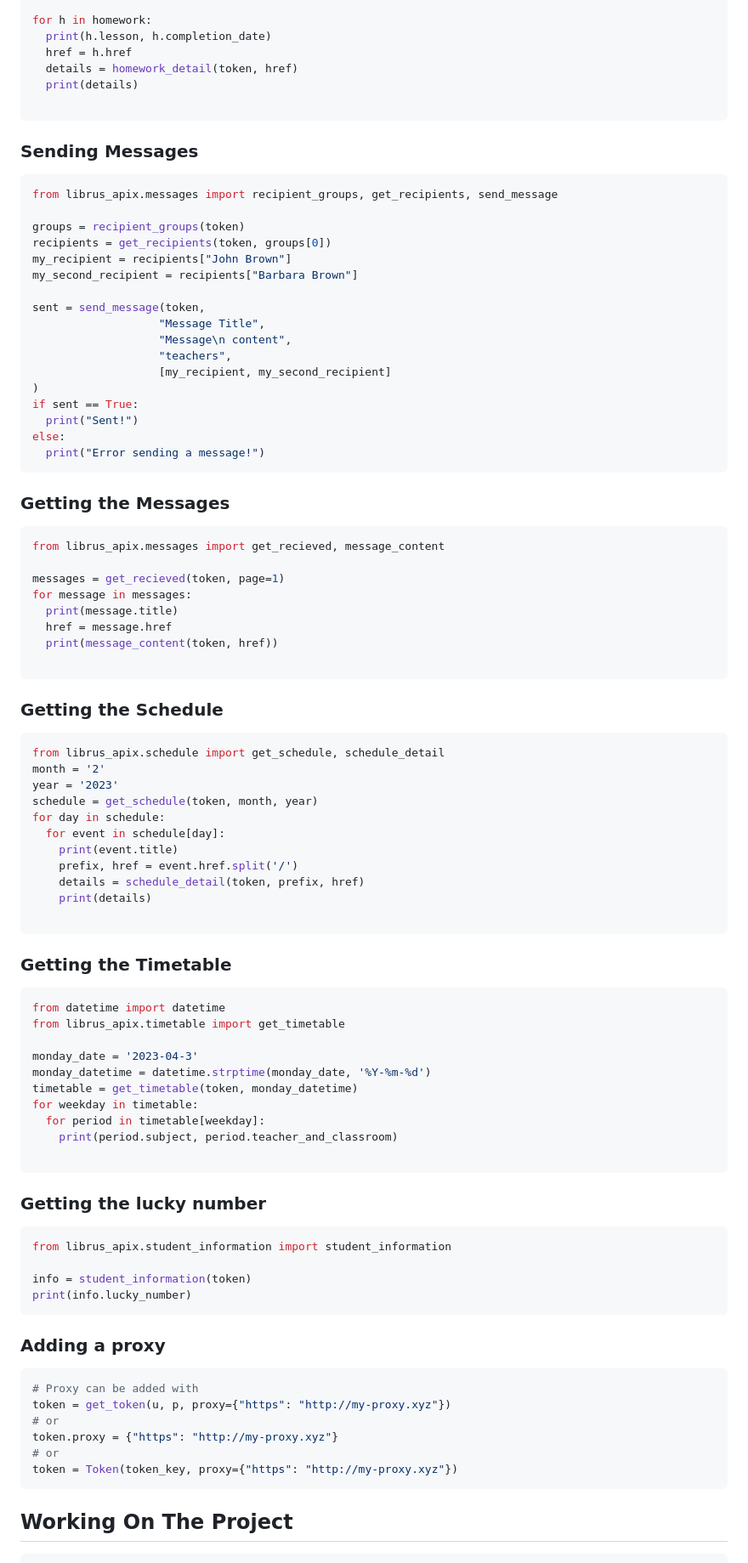
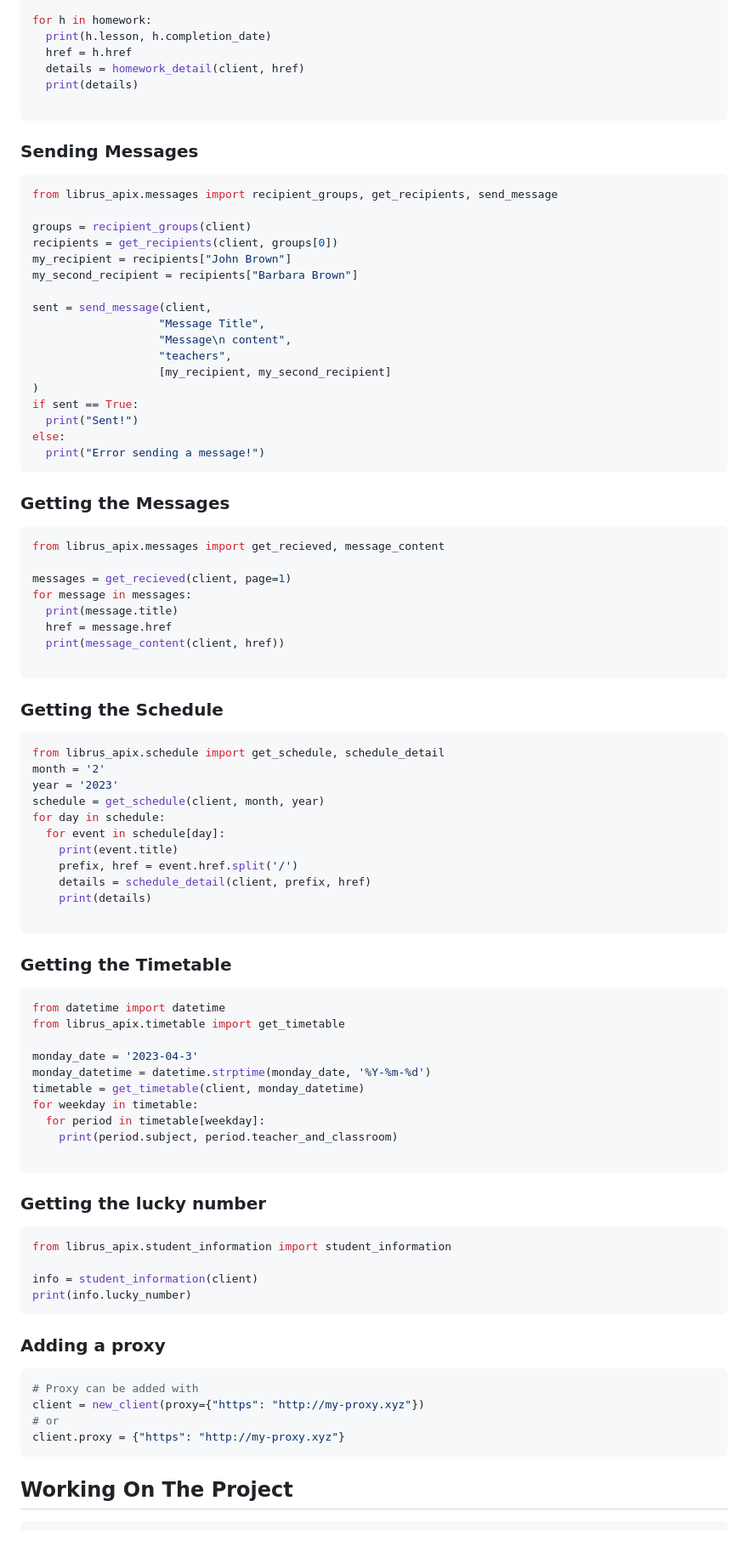
Before and after one commit to RustySnek/librus-apix, a Markdown page: README.md, the part around the change printed below. Shown: that part at 85% size. GitHub-like rendering; blank space fills up the shorter version.

````diff
--- a/README.md
+++ b/README.md
@@ -117,7 +125,7 @@ homework = get_homework(token, date_from, date_to)
 for h in homework:
   print(h.lesson, h.completion_date)
   href = h.href
-  details = homework_detail(token, href)
+  details = homework_detail(client, href)
   print(details)
 
 ```
@@ -126,12 +134,12 @@ for h in homework:
 ```py
 from librus_apix.messages import recipient_groups, get_recipients, send_message
 
-groups = recipient_groups(token)
-recipients = get_recipients(token, groups[0])
+groups = recipient_groups(client)
+recipients = get_recipients(client, groups[0])
 my_recipient = recipients["John Brown"]
 my_second_recipient = recipients["Barbara Brown"]
 
-sent = send_message(token,
+sent = send_message(client,
                    "Message Title",
                    "Message\n content",
                    "teachers",
@@ -147,11 +155,11 @@ else:
 ```py
 from librus_apix.messages import get_recieved, message_content
 
-messages = get_recieved(token, page=1)
+messages = get_recieved(client, page=1)
 for message in messages:
   print(message.title)
   href = message.href
-  print(message_content(token, href))
+  print(message_content(client, href))
 
 ```
 
@@ -161,12 +169,12 @@ for message in messages:
 from librus_apix.schedule import get_schedule, schedule_detail
 month = '2'
 year = '2023'
-schedule = get_schedule(token, month, year)
+schedule = get_schedule(client, month, year)
 for day in schedule:
   for event in schedule[day]:
     print(event.title)
     prefix, href = event.href.split('/')
-    details = schedule_detail(token, prefix, href)
+    details = schedule_detail(client, prefix, href)
     print(details)
 
 ```
@@ -179,7 +187,7 @@ from librus_apix.timetable import get_timetable
 
 monday_date = '2023-04-3'
 monday_datetime = datetime.strptime(monday_date, '%Y-%m-%d')
-timetable = get_timetable(token, monday_datetime)
+timetable = get_timetable(client, monday_datetime)
 for weekday in timetable:
   for period in timetable[weekday]:
     print(period.subject, period.teacher_and_classroom)
@@ -191,18 +199,16 @@ for weekday in timetable:
 ```py
 from librus_apix.student_information import student_information
 
-info = student_information(token)
+info = student_information(client)
 print(info.lucky_number)
 ```
 
 ### Adding a proxy
 ```py
 # Proxy can be added with
-token = get_token(u, p, proxy={"https": "http://my-proxy.xyz"})
+client = new_client(proxy={"https": "http://my-proxy.xyz"})
 # or
-token.proxy = {"https": "http://my-proxy.xyz"}
-# or
-token = Token(token_key, proxy={"https": "http://my-proxy.xyz"})
+client.proxy = {"https": "http://my-proxy.xyz"}
 ```
 
 ## Working On The Project
````
Also changed, not shown: other parts of README.md (+22 -14 lines).
